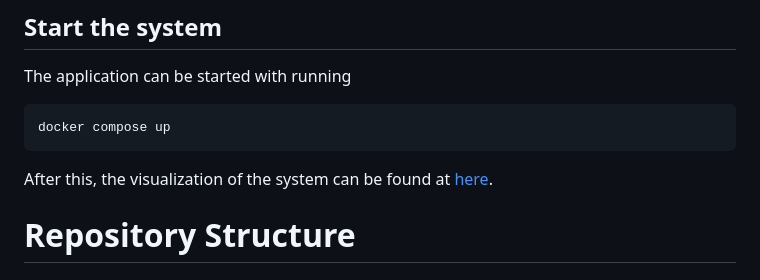
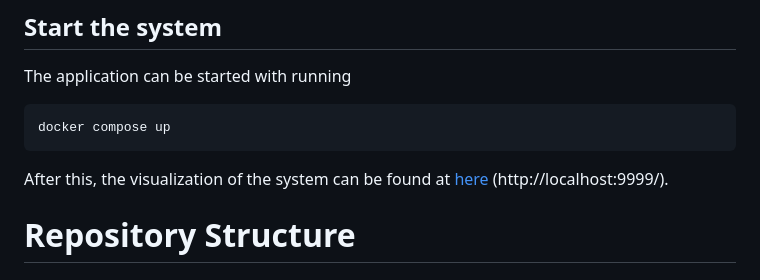
Before and after one commit to JoonasBjork/CS-E4780-Scalable-Systems-and-Data-Management-Project, a Markdown page: README.md, the part around the change. GitHub-like rendering.

````diff
--- a/README.md
+++ b/README.md
@@ -35,7 +35,7 @@ The application can be started with running
 ```shell
 docker compose up
 ```
-After this, the visualization of the system can be found at [here](http://localhost:9999/d/ee39jei2kml1cc/my-dashboard?orgId=1&from=now-5m&to=now&timezone=browser&var-stock_id=MT.NL&var-WORKER_WINDOW_SIZE_SECONDS=10&var-SHOW_MOST_RECENT=10&refresh=10s).
+After this, the visualization of the system can be found at [here](http://localhost:9999/d/ee39jei2kml1cc/my-dashboard?orgId=1&from=now-5m&to=now&timezone=browser&var-stock_id=MT.NL&var-WORKER_WINDOW_SIZE_SECONDS=10&var-SHOW_MOST_RECENT=10&refresh=10s) (http://localhost:9999/).
 
 # Repository Structure
 
````
